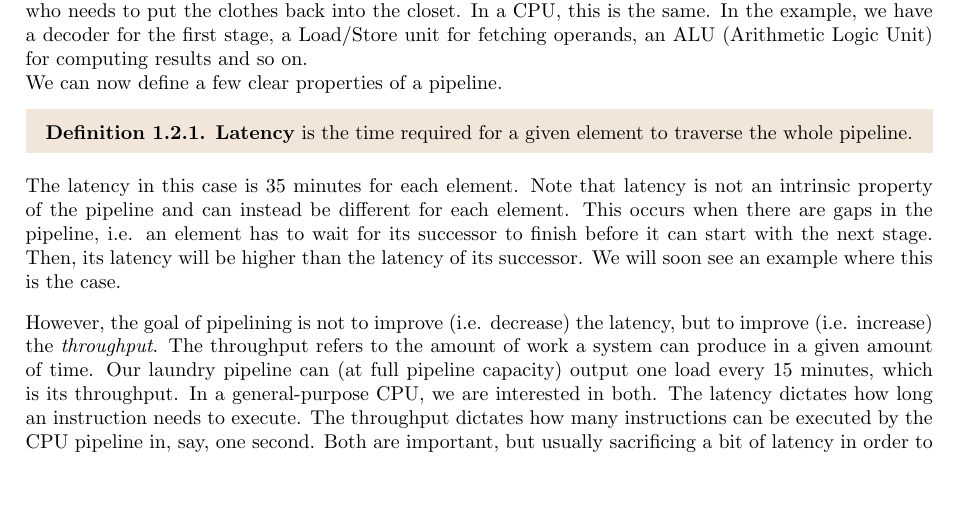
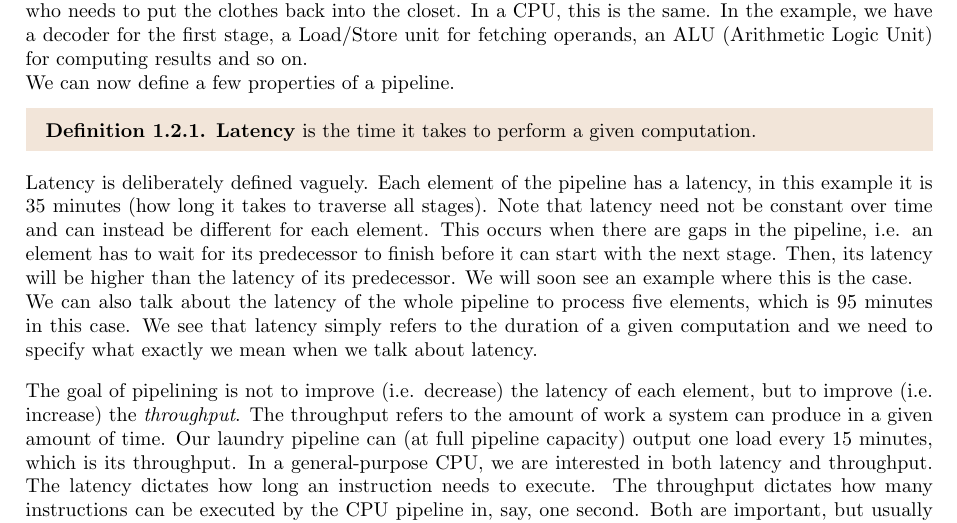
Before and after one commit to skehrli/ParallelProgrammingScript, a LaTeX document (3.ExploitParallelism.tex): part of page 2 of 7, cut so that both start at the same text, the shorter picture padded with empty space. Compiled offline with pdfLaTeX.

Commit message:
Change definition of latency (and other suggestions by Nikola)

```diff
--- a/3.ExploitParallelism.tex
+++ b/3.ExploitParallelism.tex
@@ -47,12 +47,13 @@ Now imagine we have multiple loads of laundry we need to process. We can wait fo
 \end{tabular} \\[3mm]
 What we created here is a pipeline. Any modern CPU uses pipelining when executing instructions. The stages within a core might be decoding (take the instruction and decide what needs to be done), fetching operands (from registers or from main memory), computing a result (for example add the operands) and writing back the result (to memory or to a register).\\
 With each stage, an execution unit is associated. In the laundry example, we have a washing machine for the washing stage, a dryer for the drying, a person who needs to fold the clothes and again a person who needs to put the clothes back into the closet. In a CPU, this is the same. In the example, we have a decoder for the first stage, a Load/Store unit for fetching operands, an ALU (Arithmetic Logic Unit) for computing results and so on.\\
-We can now define a few clear properties of a pipeline.
+We can now define a few properties of a pipeline.
 \begin{definition}
-    \textbf{Latency} is the time required for a given element to traverse the whole pipeline.
+    \textbf{Latency} is the time it takes to perform a given computation.
 \end{definition}
-\noindent The latency in this case is 35 minutes for each element. Note that latency is not an intrinsic property of the pipeline and can instead be different for each element. This occurs when there are gaps in the pipeline, i.e. an element has to wait for its successor to finish before it can start with the next stage. Then, its latency will be higher than the latency of its successor. We will soon see an example where this is the case.\\[3mm]
-However, the goal of pipelining is not to improve (i.e. decrease) the latency, but to improve (i.e. increase) the \textit{throughput}. The throughput refers to the amount of work a system can produce in a given amount of time. Our laundry pipeline can (at full pipeline capacity) output one load every 15 minutes, which is its throughput. In a general-purpose CPU, we are interested in both. The latency dictates how long an instruction needs to execute. The throughput dictates how many instructions can be executed by the CPU pipeline in, say, one second. Both are important, but usually sacrificing a bit of latency in order to get more instructions per second (i.e. more throughput) is a good tradeoff.\\
+\noindent Latency is deliberately defined vaguely. Each element of the pipeline has a latency, in this example it is 35 minutes (how long it takes to traverse all stages). Note that latency need not be constant over time and can instead be different for each element. This occurs when there are gaps in the pipeline, i.e. an element has to wait for its predecessor to finish before it can start with the next stage. Then, its latency will be higher than the latency of its predecessor. We will soon see an example where this is the case.\\
+We can also talk about the latency of the whole pipeline to process five elements, which is 95 minutes in this case. We see that latency simply refers to the duration of a given computation and we need to specify what exactly we mean when we talk about latency.\\[3mm]
+The goal of pipelining is not to improve (i.e. decrease) the latency of each element, but to improve (i.e. increase) the \textit{throughput}. The throughput refers to the amount of work a system can produce in a given amount of time. Our laundry pipeline can (at full pipeline capacity) output one load every 15 minutes, which is its throughput. In a general-purpose CPU, we are interested in both latency and throughput. The latency dictates how long an instruction needs to execute. The throughput dictates how many instructions can be executed by the CPU pipeline in, say, one second. Both are important, but usually sacrificing a bit of latency in order to get more instructions per second (i.e. more throughput) is a good tradeoff.\\
 We define throuhgput:
 \begin{definition}
     \textbf{Throughput} is the number of elements that exit the pipeline (at full capacity) per a given time unit. Throughput can be calculated as follows for \textit{any} pipeline with one execution unit per stage:
```
